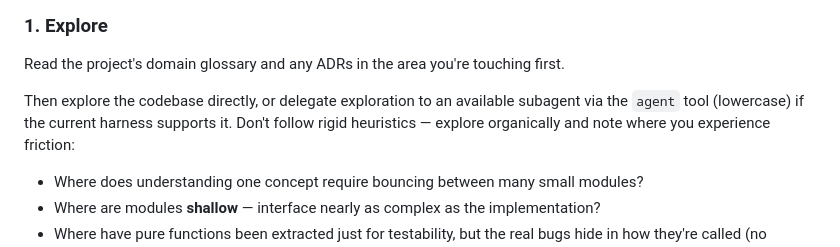
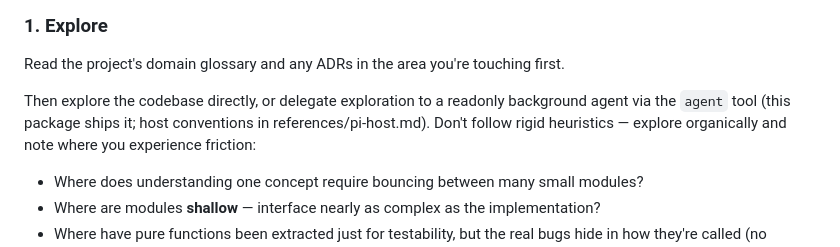
Before and after one commit to ariesfish/pi-dev-mode, a Markdown page: skills/refact/SKILL.md, the part around the change. Rendered like a GitHub page.

Commit message:
refactor(refact): drop the stale 'if the current harness supports it' — this package ships the agent tool, and hooks now pin pi-host.md

```diff
--- a/skills/refact/SKILL.md
+++ b/skills/refact/SKILL.md
@@ -40,7 +40,7 @@ This skill is _informed_ by the project's domain model. The domain language give
 
 Read the project's domain glossary and any ADRs in the area you're touching first.
 
-Then explore the codebase directly, or delegate exploration to an available subagent via the `agent` tool (lowercase) if the current harness supports it. Don't follow rigid heuristics — explore organically and note where you experience friction:
+Then explore the codebase directly, or delegate exploration to a readonly background agent via the `agent` tool (this package ships it; host conventions in references/pi-host.md). Don't follow rigid heuristics — explore organically and note where you experience friction:
 
 - Where does understanding one concept require bouncing between many small modules?
 - Where are modules **shallow** — interface nearly as complex as the implementation?
```
